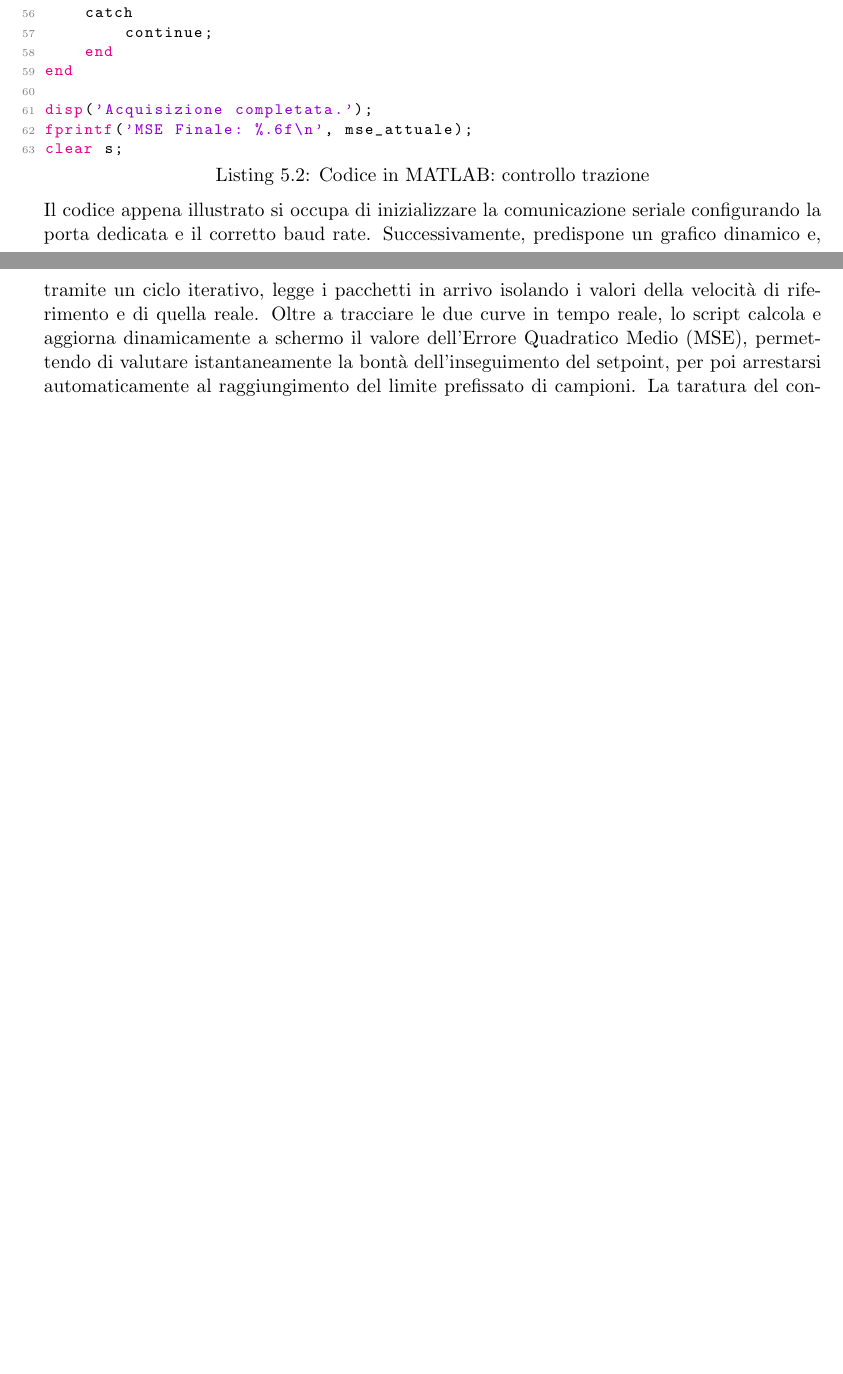
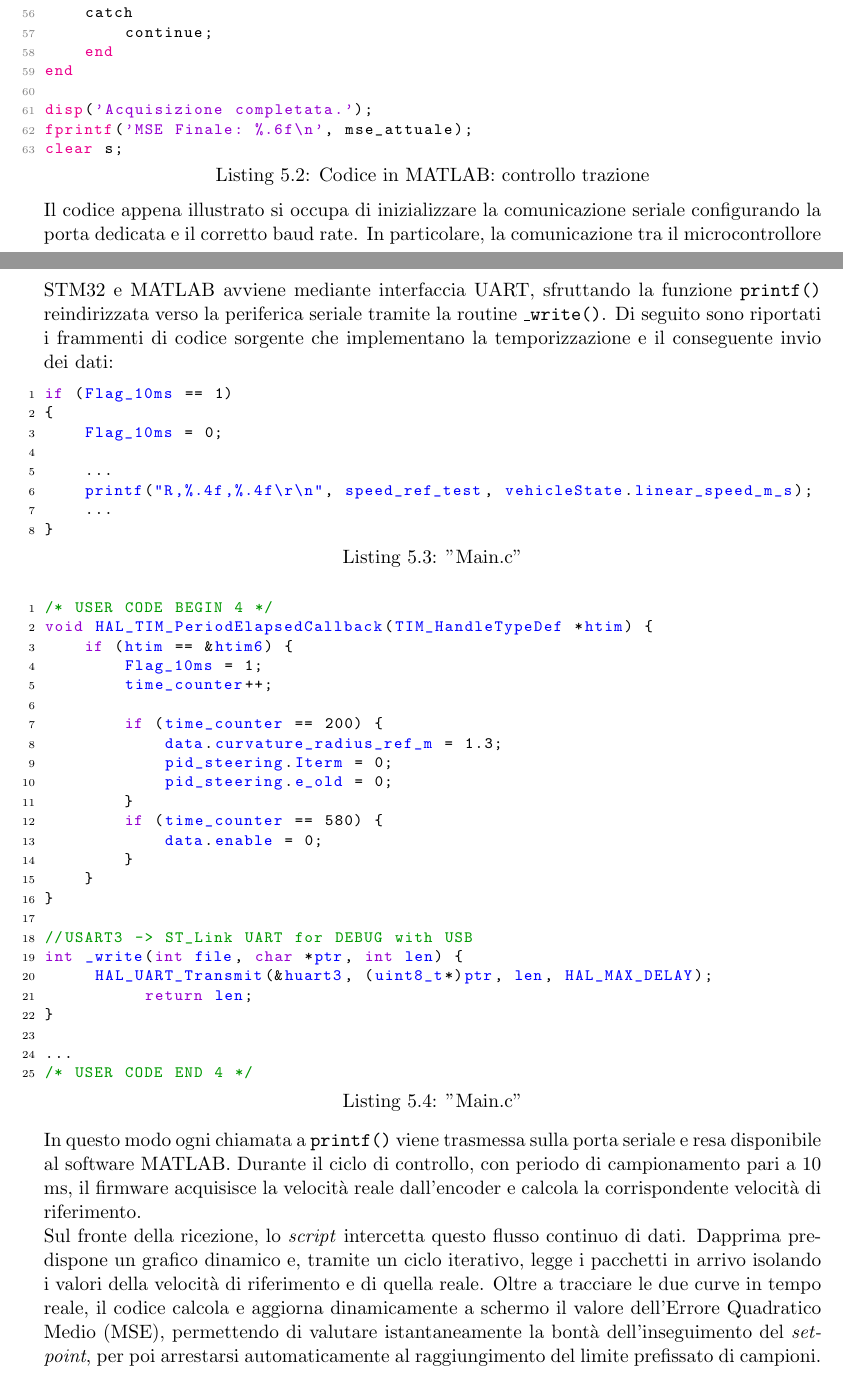
Before and after one commit to VaccaroSara/STM32_MULETTO, a LaTeX thesis (TesinaLab/main.tex): two parts of pages 52 and 53 of 66 before the commit and two parts of pages 52 and 53 of 67 after it, joined at a grey line, cut so that both start at the same text, the shorter picture padded with empty space. Compiled offline with pdfLaTeX.

Commit message:
Correzioni

```diff
--- a/TesinaLab/main.tex
+++ b/TesinaLab/main.tex
@@ -1594,7 +1594,51 @@ fprintf('MSE Finale: %.6f\n', mse_attuale);
 clear s;
 \end{lstlisting}
 
-\noindent Il codice appena illustrato si occupa di inizializzare la comunicazione seriale configurando la porta dedicata e il corretto baud rate. Successivamente, predispone un grafico dinamico e, tramite un ciclo iterativo, legge i pacchetti in arrivo isolando i valori della velocità di riferimento e di quella reale. Oltre a tracciare le due curve in tempo reale, lo script calcola e aggiorna dinamicamente a schermo il valore dell'Errore Quadratico Medio (MSE), permettendo di valutare istantaneamente la bontà dell'inseguimento del setpoint, per poi arrestarsi automaticamente al raggiungimento del limite prefissato di campioni.
+\noindent Il codice appena illustrato si occupa di inizializzare la comunicazione seriale configurando la porta dedicata e il corretto baud rate. In particolare, la comunicazione tra il microcontrollore STM32 e MATLAB avviene mediante interfaccia UART, sfruttando la funzione \texttt{printf()} reindirizzata verso la periferica seriale tramite la routine \texttt{\_write()}. Di seguito sono riportati i frammenti di codice sorgente che implementano la temporizzazione e il conseguente invio dei dati:
+
+\begin{lstlisting}[language=Cpp, caption="Main.c"]
+if (Flag_10ms == 1)
+{
+    Flag_10ms = 0;
+
+    ...
+    printf("R,%.4f,%.4f\r\n", speed_ref_test, vehicleState.linear_speed_m_s);
+    ...
+}
+\end{lstlisting}
+
+\begin{lstlisting}[language=Cpp, caption="Main.c"]
+/* USER CODE BEGIN 4 */
+void HAL_TIM_PeriodElapsedCallback(TIM_HandleTypeDef *htim) {
+    if (htim == &htim6) {
+        Flag_10ms = 1;
+        time_counter++;
+
+        if (time_counter == 200) {
+            data.curvature_radius_ref_m = 1.3;
+            pid_steering.Iterm = 0;
+            pid_steering.e_old = 0;
+        }
+        if (time_counter == 580) {
+            data.enable = 0;
+        }
+    }
+}
+
+//USART3 -> ST_Link UART for DEBUG with USB
+int _write(int file, char *ptr, int len) {
+	HAL_UART_Transmit(&huart3, (uint8_t*)ptr, len, HAL_MAX_DELAY);
+		return len;
+}
+
+...
+/* USER CODE END 4 */
+\end{lstlisting}
+
+\noindent In questo modo ogni chiamata a \texttt{printf()} viene trasmessa sulla porta seriale e resa disponibile al software MATLAB. Durante il ciclo di controllo, con periodo di campionamento pari a 10 ms, il firmware acquisisce la velocità reale dall'encoder e calcola la corrispondente velocità di riferimento.
+
+\noindent Sul fronte della ricezione, lo \textit{script} intercetta questo flusso continuo di dati. Dapprima predispone un grafico dinamico e, tramite un ciclo iterativo, legge i pacchetti in arrivo isolando i valori della velocità di riferimento e di quella reale. Oltre a tracciare le due curve in tempo reale, il codice calcola e aggiorna dinamicamente a schermo il valore dell'Errore Quadratico Medio (MSE), permettendo di valutare istantaneamente la bontà dell'inseguimento del \textit{setpoint}, per poi arrestarsi automaticamente al raggiungimento del limite prefissato di campioni.
+\vspace{0.4cm}
 \noindent La taratura del controllore è stata ottimizzata specificamente per una velocità di riferimento di 1 m/s, di cui è stata analizzata la risposta a gradino. Il grafico ottenuto è il seguente:
 
 \begin{figure}[H]
```
Also changed, not shown: TesinaLab/bibl.bib (+1 -1 lines), TesinaLab/images/diagramma_di_flusso.png, TesinaLab/main.bbl, TesinaLab/main.tex (4 more changed lines), 14 other files.
